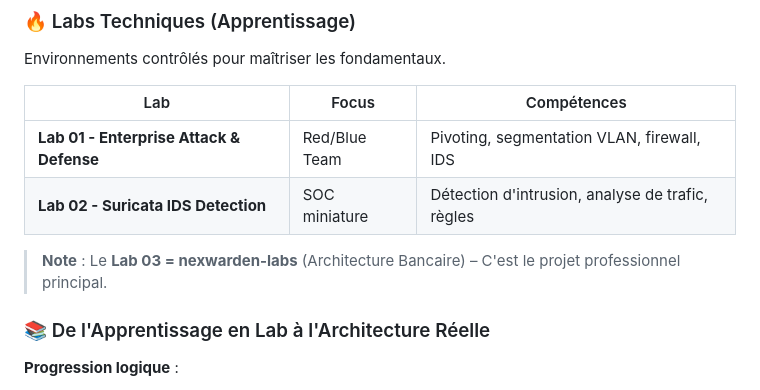
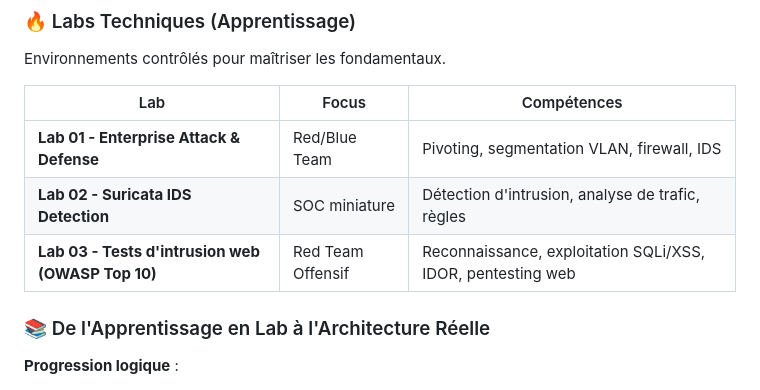
Before and after one commit to Alex-DKPV/NEXWARDEN, a Markdown page: README.md, the part around the change. GitHub-like rendering.

Commit message:
Clarification structure labs: Ajout Lab 03 web pentest au tableau
Added Lab 03 details and clarified note about it.

```diff
--- a/README.md
+++ b/README.md
@@ -66,8 +66,8 @@ Environnements contrôlés pour maîtriser les fondamentaux.
 |-----|-------|-------------|
 | **Lab 01 - Enterprise Attack & Defense** | Red/Blue Team | Pivoting, segmentation VLAN, firewall, IDS |
 | **Lab 02 - Suricata IDS Detection** | SOC miniature | Détection d'intrusion, analyse de trafic, règles |
+| **Lab 03 - Tests d'intrusion web (OWASP Top 10)** | Red Team Offensif | Reconnaissance, exploitation SQLi/XSS, IDOR, pentesting web |
 
-> **Note** : Le **Lab 03 = nexwarden-labs** (Architecture Bancaire) – C'est le projet professionnel principal.
 
 ### 📚 De l'Apprentissage en Lab à l'Architecture Réelle
 
```
